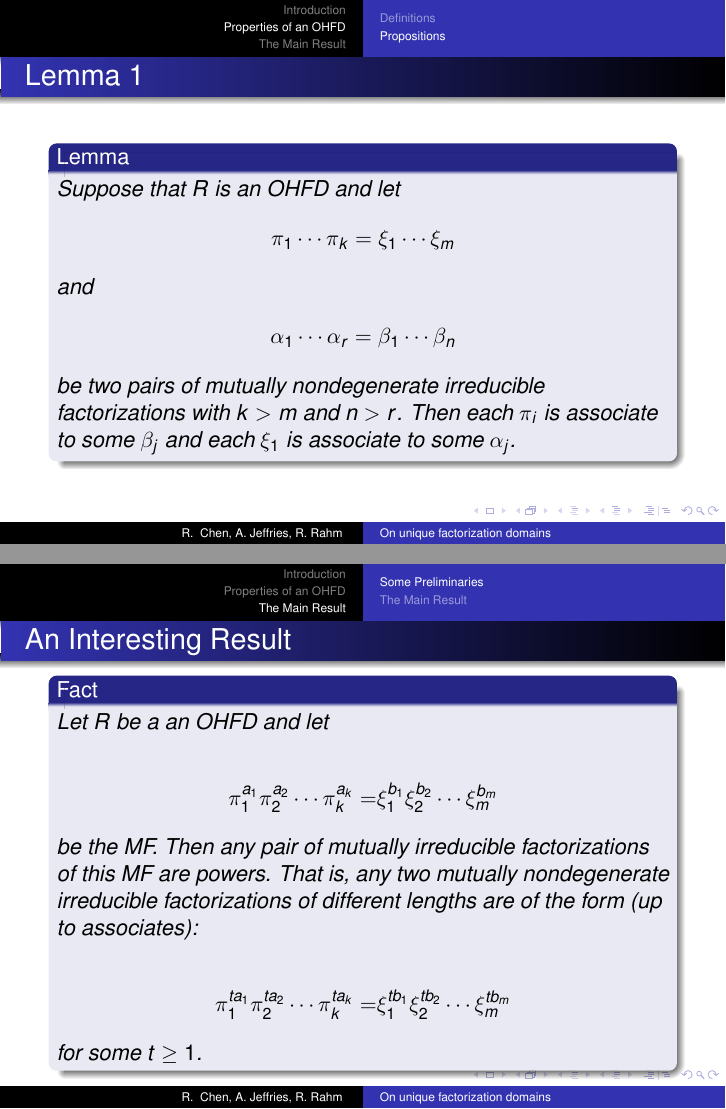
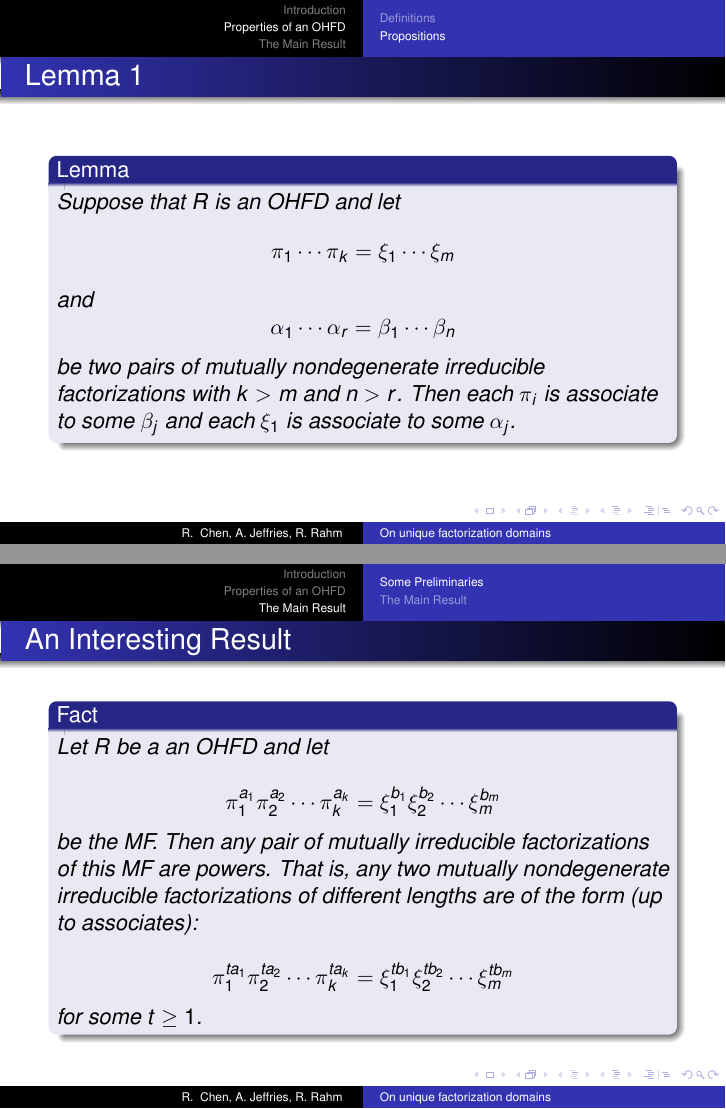
Before and after one commit to alexjeffries/Algebra-II-Final-Project, LaTeX slides (pres.tex, which reads section2.tex): pages 27 and 39 of 66, joined at a grey line. Compiled offline with pdfLaTeX.

Commit message:
Changed align env into $$ $$ environ
The align environments were inserting too much extra vertical spacing
and were not actually needed (no equations were being aligned).

```diff
--- a/section2.tex
+++ b/section2.tex
@@ -37,13 +33,9 @@
   \frametitle{Lemma 1}
   \begin{lemma}
     Suppose that $R$ is an OHFD and let
-    \begin{align*}
-      \pi_1\cdots\pi_k=\xi_1\cdots\xi_m
-    \end{align*}
-    and
-    \begin{align*}
-      \alpha_1\cdots\alpha_r=\beta_1\cdots\beta_n
-    \end{align*}
+      $$\pi_1\cdots\pi_k=\xi_1\cdots\xi_m$$
+      and
+      $$\alpha_1\cdots\alpha_r=\beta_1\cdots\beta_n$$
     be two pairs of mutually nondegenerate irreducible factorizations with $k>m$ and $n>r$.
     Then each $\pi_i$ is associate to some $\beta_j$ and each $\xi_1$ is associate to some $\alpha_j$.
   \end{lemma}
@@ -55,9 +47,7 @@
     \begin{itemize}
       \item <1->The proof uses the fact that equal length factorizations are unique.
       \item <2->Let $a = n-r$ and $b = k - m$. In the factorizations:
-	\begin{align*}
-	  \pi_1^a\cdots\pi_k^a\alpha_1^b\cdots\alpha_r^b=\xi_1^a\cdots\xi_m^a\beta_1^b\cdots\beta_n^b
-	\end{align*}
+	  $$\pi_1^a\cdots\pi_k^a\alpha_1^b\cdots\alpha_r^b=\xi_1^a\cdots\xi_m^a\beta_1^b\cdots\beta_n^b$$
 	the lengths are the same since $ak+br=am+bn$.
       \item <3->
 	Therefore, each $\pi_i$ must appear on the right somewhere.
@@ -123,17 +105,13 @@
   \begin{fact}
     Let $R$ be a an OHFD and let
 
-    \begin{align*}
-      \pi_{1}^{a_{1}}\pi_{2}^{a_{2}}\cdots\pi_{k}^{a_{k}}= & \xi_{1}^{b_{1}}\xi_{2}^{b_{2}}\cdots\xi_{m}^{b_{m}}
-    \end{align*}
+      $$\pi_{1}^{a_{1}}\pi_{2}^{a_{2}}\cdots\pi_{k}^{a_{k}}=  \xi_{1}^{b_{1}}\xi_{2}^{b_{2}}\cdots\xi_{m}^{b_{m}}$$
 
     be the MF.
     Then any pair of mutually irreducible factorizations of this MF are powers.
     That is, any two mutually nondegenerate irreducible factorizations of different lengths are of the form (up to associates):
 
-    \begin{align*}
-      \pi_{1}^{ta_{1}}\pi_{2}^{ta_{2}}\cdots\pi_{k}^{ta_{k}}= & \xi_{1}^{tb_{1}}\xi_{2}^{tb_{2}}\cdots\xi_{m}^{tb_{m}}
-    \end{align*}
+      $$\pi_{1}^{ta_{1}}\pi_{2}^{ta_{2}}\cdots\pi_{k}^{ta_{k}}=  \xi_{1}^{tb_{1}}\xi_{2}^{tb_{2}}\cdots\xi_{m}^{tb_{m}}$$
 
     for some $t\geq1$.
   \end{fact}
```
Also changed, not shown: section2.tex (30 more changed lines).
